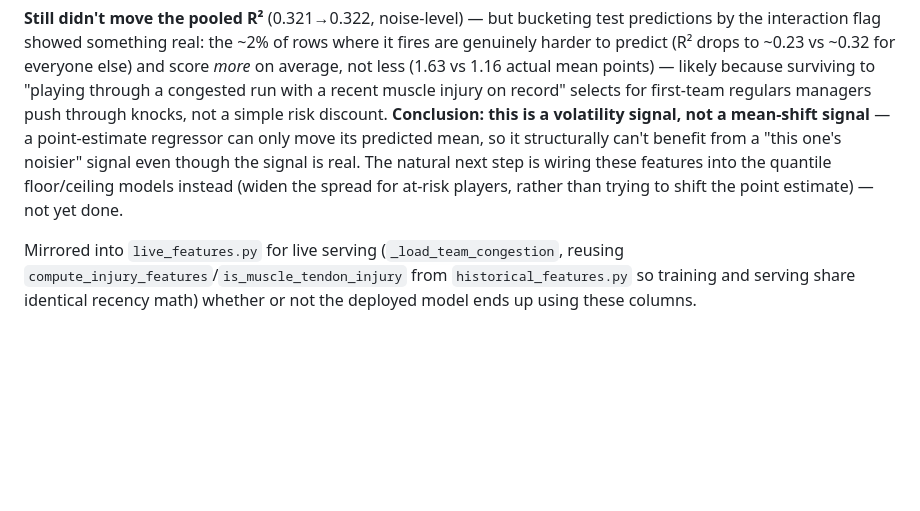
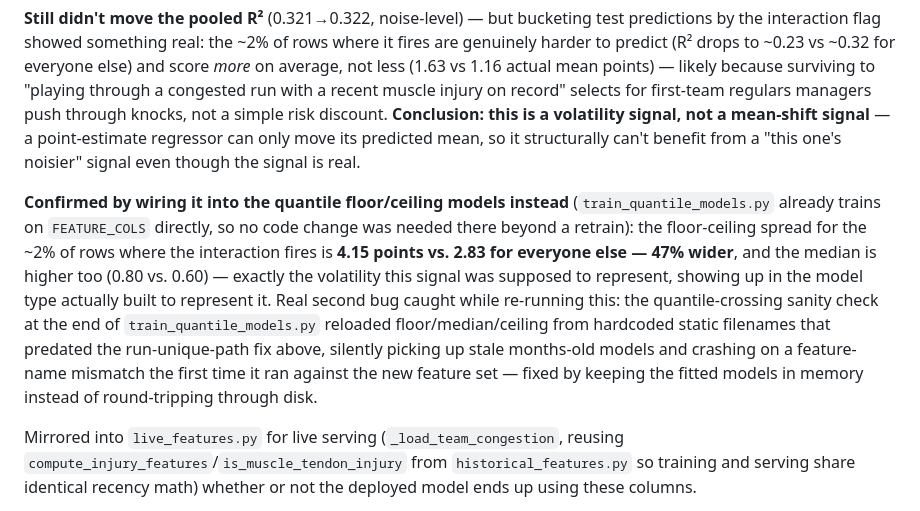
Before and after one commit to bkcodes255/fergies-regression, a Markdown page: README.md, the part around the change. Rendered like a GitHub page; blank space fills up the shorter version.

Commit message:
Document the confirmed quantile-model result in README
Co-Authored-By: Claude Sonnet 5 <noreply@anthropic.com>
Claude-Session: https://claude.ai/code/session_01NLsp33xBgA5j2rvaTQJmJs

```diff
--- a/README.md
+++ b/README.md
@@ -379,9 +379,18 @@ congested run with a recent muscle injury on record" selects for first-team regu
 push through knocks, not a simple risk discount. **Conclusion: this is a volatility signal, not
 a mean-shift signal** — a point-estimate regressor can only move its predicted mean, so it
 structurally can't benefit from a "this one's noisier" signal even though the signal is real.
-The natural next step is wiring these features into the quantile floor/ceiling models instead
-(widen the spread for at-risk players, rather than trying to shift the point estimate) — not
-yet done.
+
+**Confirmed by wiring it into the quantile floor/ceiling models instead**
+(`train_quantile_models.py` already trains on `FEATURE_COLS` directly, so no code change was
+needed there beyond a retrain): the floor-ceiling spread for the ~2% of rows where the
+interaction fires is **4.15 points vs. 2.83 for everyone else — 47% wider**, and the median is
+higher too (0.80 vs. 0.60) — exactly the volatility this signal was supposed to represent,
+showing up in the model type actually built to represent it. Real second bug caught while
+re-running this: the quantile-crossing sanity check at the end of `train_quantile_models.py`
+reloaded floor/median/ceiling from hardcoded static filenames that predated the run-unique-path
+fix above, silently picking up stale months-old models and crashing on a feature-name mismatch
+the first time it ran against the new feature set — fixed by keeping the fitted models in
+memory instead of round-tripping through disk.
 
 Mirrored into `live_features.py` for live serving (`_load_team_congestion`, reusing
 `compute_injury_features`/`is_muscle_tendon_injury` from `historical_features.py` so training
```
